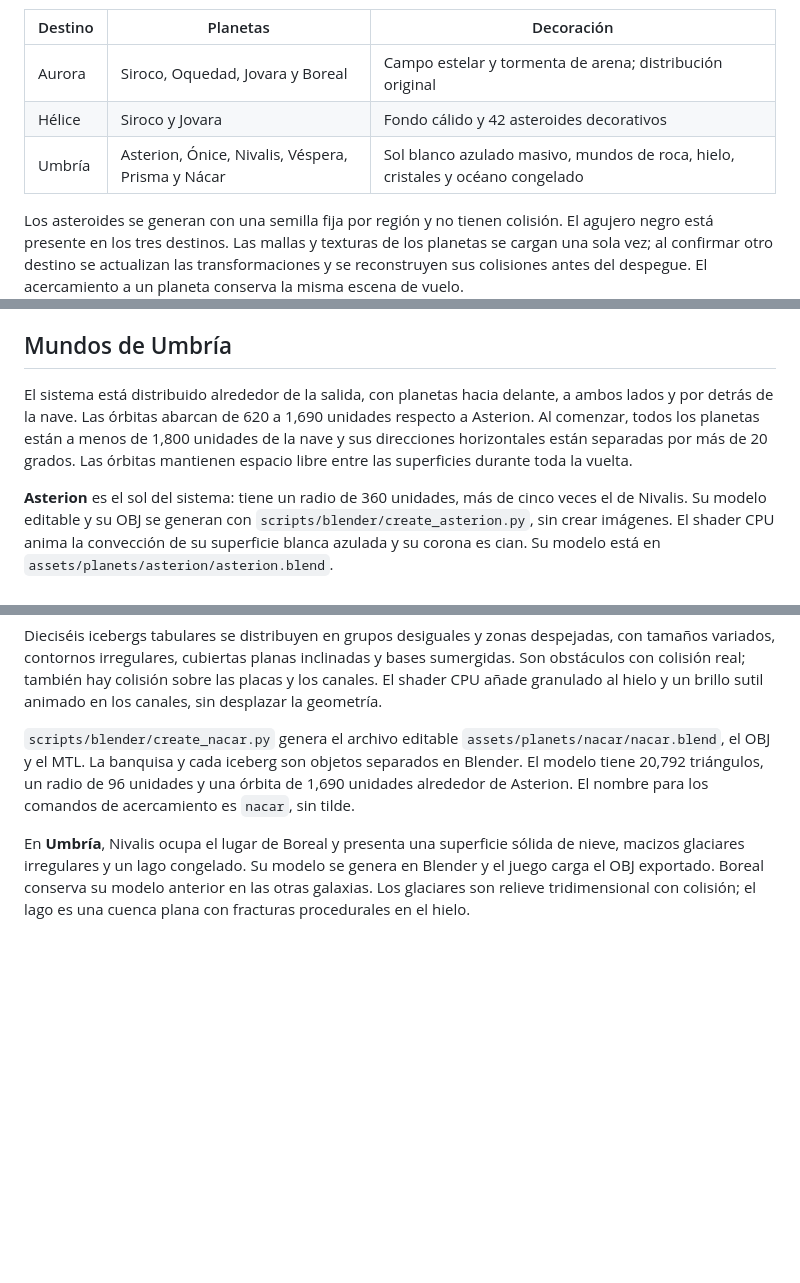
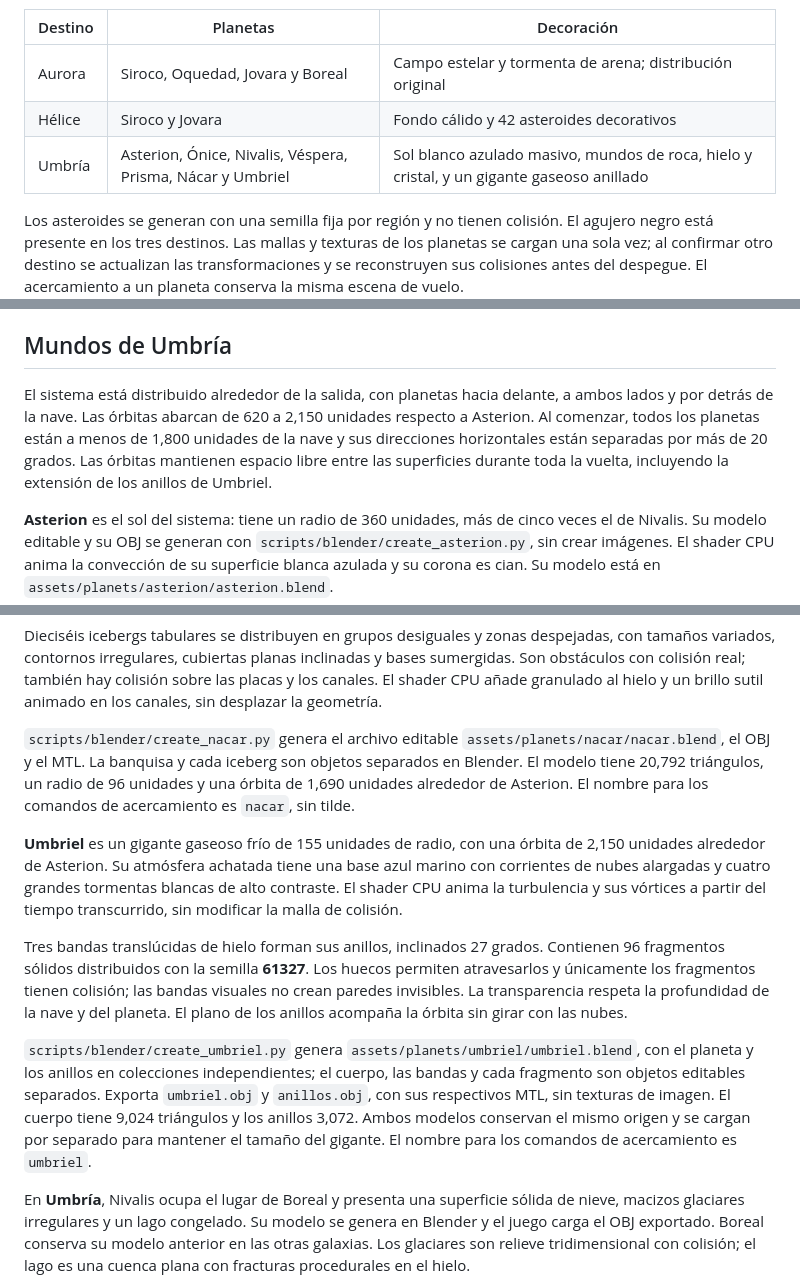
Before and after one commit to J05U3oAr/Proyecto_3_Graficas, a Markdown page: README.md, 3 parts joined by grey strips. Drawn GitHub-style; blank space fills up the shorter version.

Commit message:
docs: documentar Umbriel y sus modelos independientes

```diff
--- a/README.md
+++ b/README.md
@@ -59,7 +59,7 @@ Las galaxias del mapa tienen ilustraciones procedurales diferentes: Aurora es un
 | --- | --- | --- |
 | Aurora | Siroco, Oquedad, Jovara y Boreal | Campo estelar y tormenta de arena; distribución original |
 | Hélice | Siroco y Jovara | Fondo cálido y 42 asteroides decorativos |
-| Umbría | Asterion, Ónice, Nivalis, Véspera, Prisma y Nácar | Sol blanco azulado masivo, mundos de roca, hielo, cristales y océano congelado |
+| Umbría | Asterion, Ónice, Nivalis, Véspera, Prisma, Nácar y Umbriel | Sol blanco azulado masivo, mundos de roca, hielo y cristal, y un gigante gaseoso anillado |
 
 Los asteroides se generan con una semilla fija por región y no tienen colisión. El agujero negro está presente en los tres destinos. Las mallas y texturas de los planetas se cargan una sola vez; al confirmar otro destino se actualizan las transformaciones y se reconstruyen sus colisiones antes del despegue. El acercamiento a un planeta conserva la misma escena de vuelo.
 
@@ -277,10 +277,11 @@ Admite los cuatro nombres de planeta y es una alternativa a `--near-black-hole`.
 ## Mundos de Umbría
 
 El sistema está distribuido alrededor de la salida, con planetas hacia delante,
-a ambos lados y por detrás de la nave. Las órbitas abarcan de 620 a 1,690 unidades
+a ambos lados y por detrás de la nave. Las órbitas abarcan de 620 a 2,150 unidades
 respecto a Asterion. Al comenzar, todos los planetas están a menos de 1,800 unidades
 de la nave y sus direcciones horizontales están separadas por más de 20 grados.
-Las órbitas mantienen espacio libre entre las superficies durante toda la vuelta.
+Las órbitas mantienen espacio libre entre las superficies durante toda la vuelta,
+incluyendo la extensión de los anillos de Umbriel.
 
 
 **Asterion** es el sol del sistema: tiene un radio de 360 unidades, más de cinco
@@ -368,6 +369,27 @@ son objetos separados en Blender. El modelo tiene 20,792 triángulos, un radio d
 96 unidades y una órbita de 1,690 unidades alrededor de Asterion. El nombre para
 los comandos de acercamiento es `nacar`, sin tilde.
 
+**Umbriel** es un gigante gaseoso frío de 155 unidades de radio, con una órbita
+de 2,150 unidades alrededor de Asterion. Su atmósfera achatada tiene una base azul marino
+con corrientes de nubes alargadas y cuatro grandes tormentas blancas de alto
+contraste. El shader CPU anima la turbulencia y sus vórtices a partir del tiempo transcurrido, sin modificar la malla
+de colisión.
+
+Tres bandas translúcidas de hielo forman sus anillos, inclinados 27 grados.
+Contienen 96 fragmentos sólidos distribuidos con la semilla **61327**. Los huecos
+permiten atravesarlos y únicamente los fragmentos tienen colisión; las bandas
+visuales no crean paredes invisibles. La transparencia respeta la profundidad de
+la nave y del planeta. El plano de los anillos acompaña la órbita sin girar con
+las nubes.
+
+`scripts/blender/create_umbriel.py` genera `assets/planets/umbriel/umbriel.blend`,
+con el planeta y los anillos en colecciones independientes; el cuerpo, las bandas
+y cada fragmento son objetos editables separados. Exporta
+`umbriel.obj` y `anillos.obj`, con sus respectivos MTL, sin texturas de imagen.
+El cuerpo tiene 9,024 triángulos y los anillos 3,072. Ambos modelos conservan el
+mismo origen y se cargan por separado para mantener el tamaño del gigante.
+El nombre para los comandos de acercamiento es `umbriel`.
+
 En **Umbría**, Nivalis ocupa el lugar de Boreal y presenta una superficie sólida
 de nieve, macizos glaciares irregulares y un lago congelado. Su modelo se genera
 en Blender y el juego carga el OBJ exportado. Boreal conserva su
```
